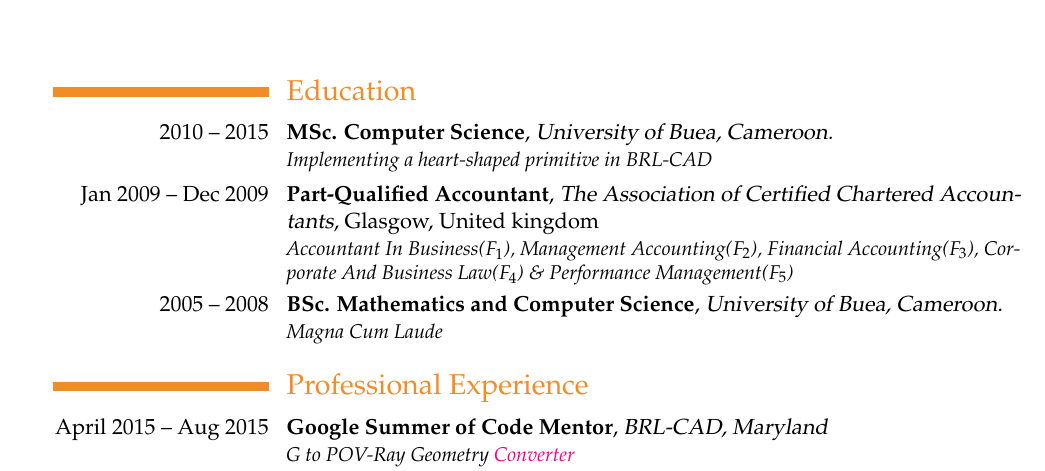
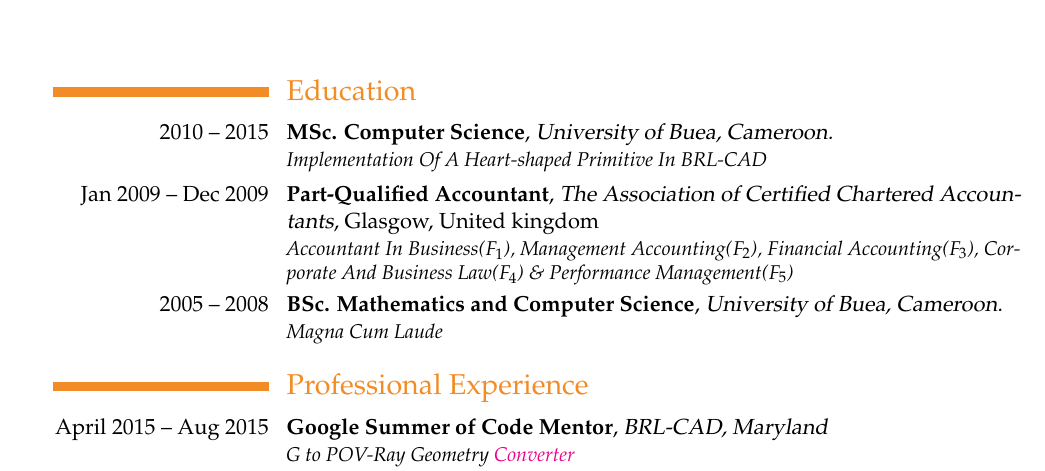
Before and after one commit to ebenezergraham/Resume, a LaTeX CV (Resume.tex): part of page 1 of 2, cut so that both start at the same text. Compiled offline with pdfLaTeX.

Commit message:
Use Pascal Case For The Title Of The Research Project

```diff
--- a/Resume.tex
+++ b/Resume.tex
@@ -28,7 +28,7 @@
 \maketitle
 
 \section{Education}
-\cventry{2010 -- 2015}{MSc. Computer Science}{University of Buea, Cameroon.}{}{}{\textit{Implementing a heart-shaped primitive in BRL-CAD}}
+\cventry{2010 -- 2015}{MSc. Computer Science}{University of Buea, Cameroon.}{}{}{\textit{Implementation Of A Heart-shaped Primitive In BRL-CAD}}
 \cventry{\llap{Jan 2009 -- Dec 2009}}{Part-Qualified Accountant}{The Association of Certified Chartered Accountants}{Glasgow, United kingdom}{}{\textit{Accountant In Business(\textbf{$F_1$}), Management Accounting(\textbf{$F_2$}), Financial Accounting(\textbf{$F_3$}), Corporate And Business Law(\textbf{$F_4$}) \& Performance Management(\textbf{$F_5$})}}
 \cventry{2005 -- 2008}{BSc. Mathematics and Computer Science}{University of Buea, Cameroon.}{}{}
 {\textit{Magna Cum Laude}}
```
Also changed, not shown: Resume.pdf, 1 other file.
